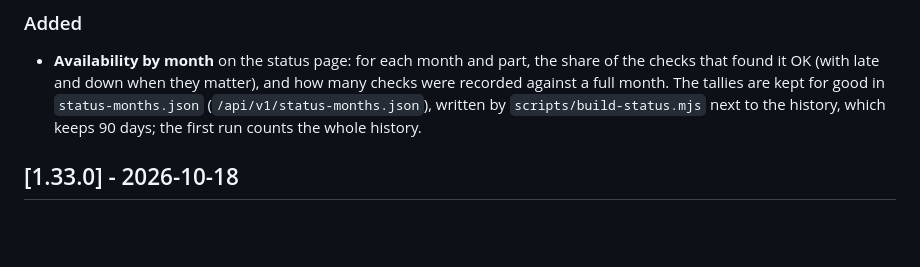
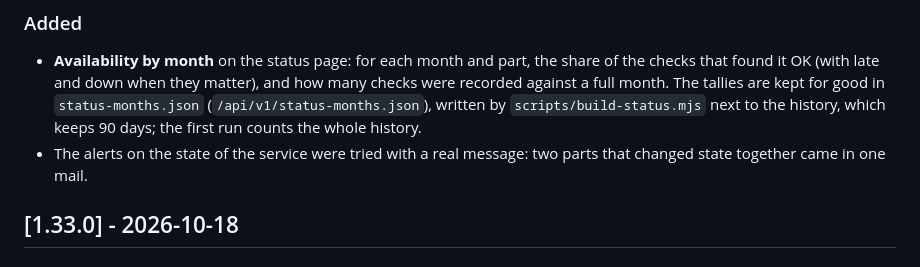
Before and after one commit to Antonio-Prado/aspa-explorer, a Markdown page: CHANGELOG.md, the part around the change. Rendered like a GitHub page; blank space fills up the shorter version.

Commit message:
CHANGELOG: alerts tried with a real message

```diff
--- a/CHANGELOG.md
+++ b/CHANGELOG.md
@@ -12,6 +12,7 @@ and this project adheres to [Semantic Versioning](https://semver.org/spec/v2.0.0
 
 ### Added
 - **Availability by month** on the status page: for each month and part, the share of the checks that found it OK (with late and down when they matter), and how many checks were recorded against a full month. The tallies are kept for good in `status-months.json` (`/api/v1/status-months.json`), written by `scripts/build-status.mjs` next to the history, which keeps 90 days; the first run counts the whole history.
+- The alerts on the state of the service were tried with a real message: two parts that changed state together came in one mail.
 
 ## [1.33.0] - 2026-10-18
 
```
